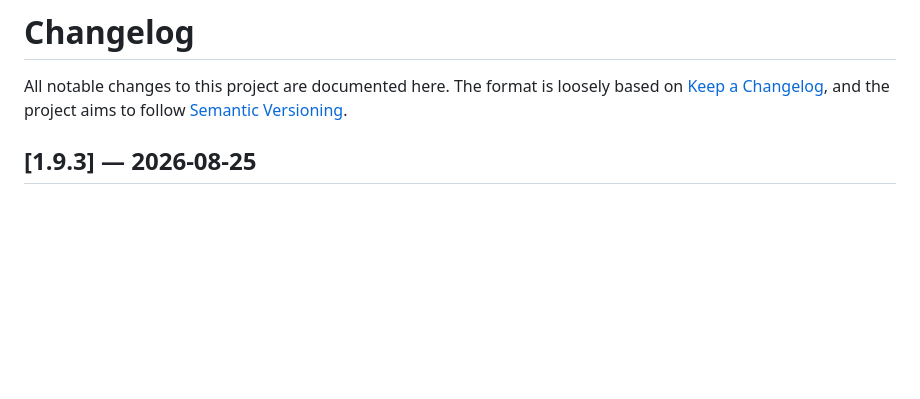
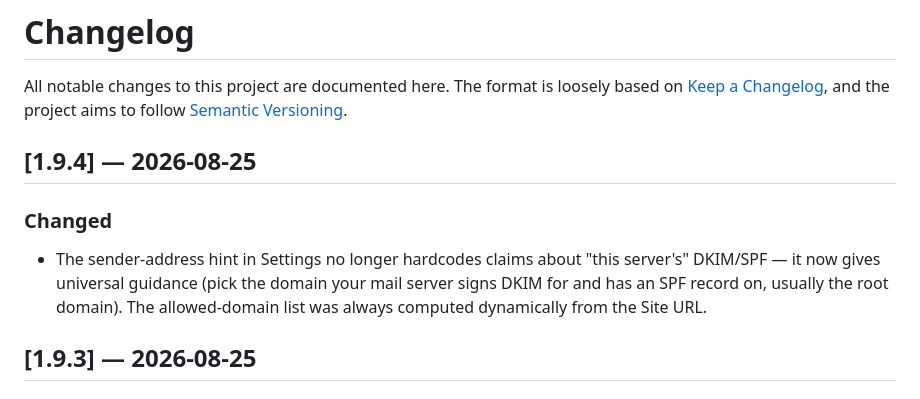
Before and after one commit to TryHackX/tryhackx-tracker, a Markdown page: CHANGELOG.md, the part around the change. GitHub-like rendering; blank space fills up the shorter version.

Commit message:
changelog: 1.9.4

```diff
--- a/CHANGELOG.md
+++ b/CHANGELOG.md
@@ -3,6 +3,14 @@
 All notable changes to this project are documented here. The format is loosely based on
 [Keep a Changelog](https://keepachangelog.com/), and the project aims to follow
 [Semantic Versioning](https://semver.org/).
+
+## [1.9.4] — 2026-08-25
+
+### Changed
+- The sender-address hint in Settings no longer hardcodes claims about "this server's" DKIM/SPF —
+  it now gives universal guidance (pick the domain your mail server signs DKIM for and has an SPF
+  record on, usually the root domain). The allowed-domain list was always computed dynamically
+  from the Site URL.
 
 ## [1.9.3] — 2026-08-25
 
```
